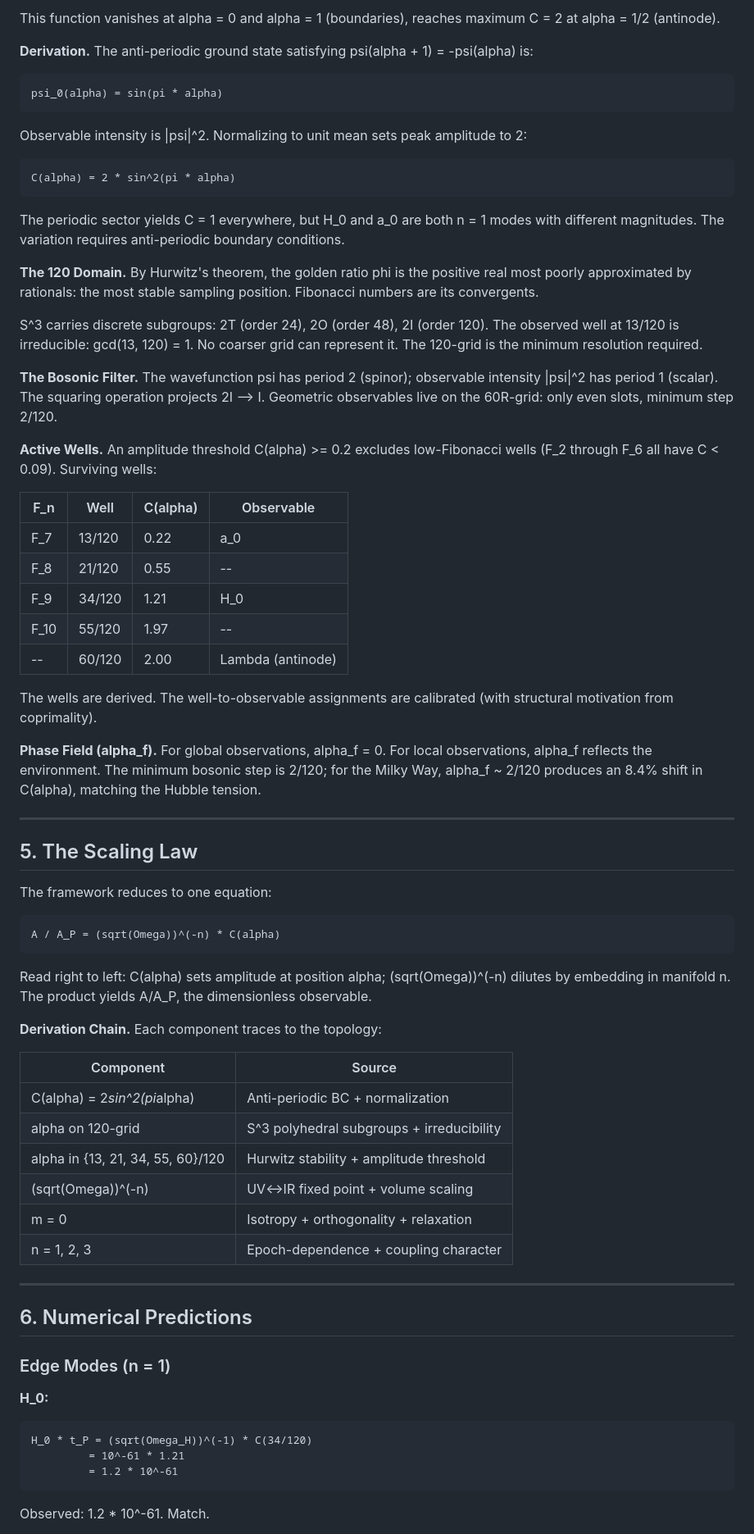
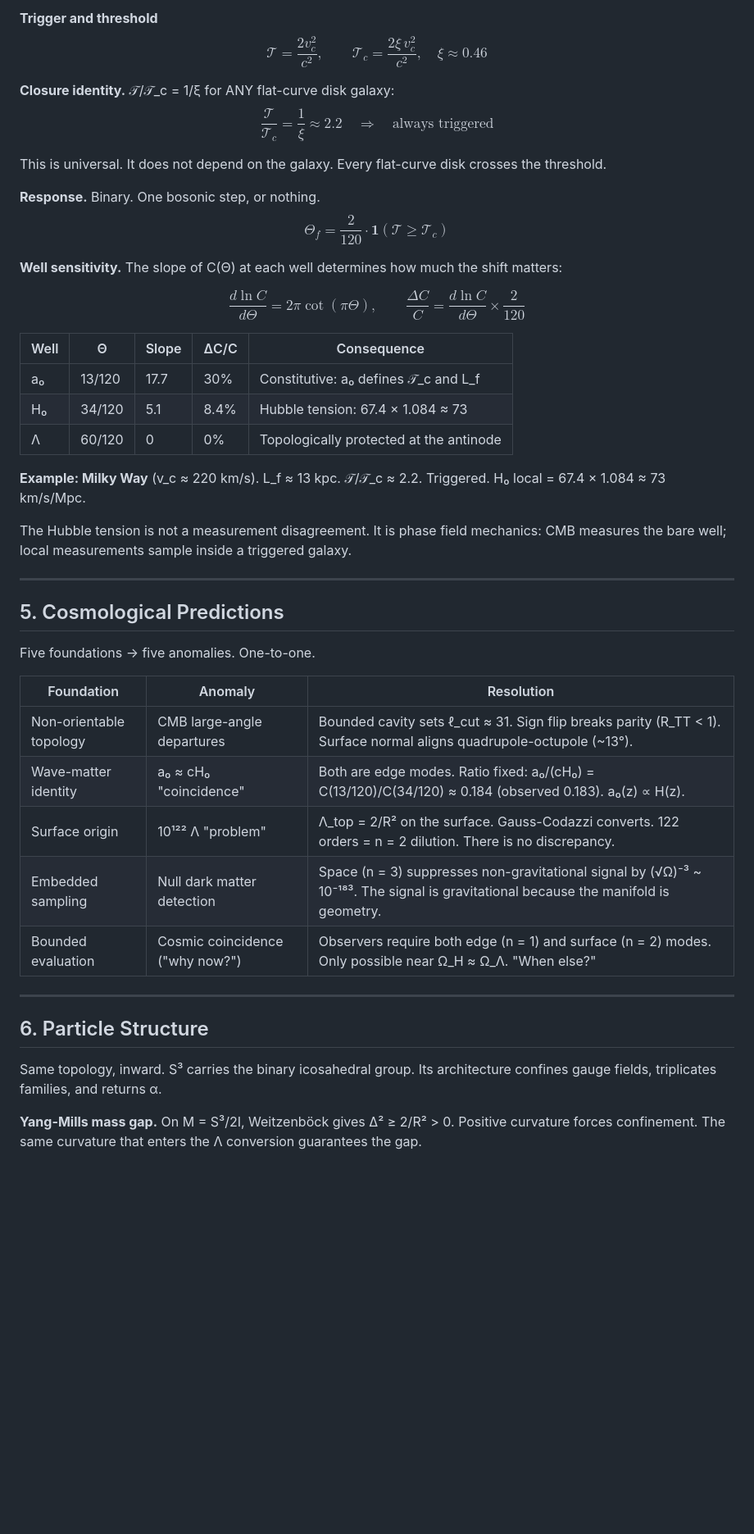
Before and after one commit to dMobiuS3/mode-identity-theory, a Markdown page: mit-core/MIT_Framework.md, the part around one of its changes. Shown at 82% size. Rendered like a GitHub page; blank space fills up the shorter version.

````diff
--- a/mit-core/MIT_Framework.md
+++ b/mit-core/MIT_Framework.md
@@ -161,74 +114,48 @@ C(alpha) = 2 * sin^2(pi * alpha)
 
-This function vanishes at alpha = 0 and alpha = 1 (boundaries), reaches maximum C = 2 at alpha = 1/2 (antinode).
+**Trigger and threshold**
+$$\mathcal{T} = \frac{2v_c^2}{c^2}, \qquad \mathcal{T}_c = \frac{2\xi \, v_c^2}{c^2}, \quad \xi \approx 0.46$$
 
-**Derivation.** The anti-periodic ground state satisfying psi(alpha + 1) = -psi(alpha) is:
+**Closure identity.** 𝒯/𝒯_c = 1/ξ for ANY flat-curve disk galaxy:
+$$\frac{\mathcal{T}}{\mathcal{T}_c} = \frac{1}{\xi} \approx 2.2 \quad \Rightarrow \quad \text{always triggered}$$
 
-```
-psi_0(alpha) = sin(pi * alpha)
-```
+This is universal. It does not depend on the galaxy. Every flat-curve disk crosses the threshold.
 
-Observable intensity is |psi|^2. Normalizing to unit mean sets peak amplitude to 2:
+**Response.** Binary. One bosonic step, or nothing.
+$$\Theta_f = \frac{2}{120} \cdot \mathbf{1}(\mathcal{T} \geq \mathcal{T}_c)$$
 
-```
-C(alpha) = 2 * sin^2(pi * alpha)
-```
+**Well sensitivity.** The slope of C(Θ) at each well determines how much the shift matters:
 
-The periodic sector yields C = 1 everywhere, but H_0 and a_0 are both n = 1 modes with different magnitudes. The variation requires anti-periodic boundary conditions.
+$$\frac{d \ln C}{d\Theta} = 2\pi \cot(\pi\Theta), \qquad \frac{\Delta C}{C} = \frac{d \ln C}{d\Theta} \times \frac{2}{120}$$
 
-**The 120 Domain.** By Hurwitz's theorem, the golden ratio phi is the positive real most poorly approximated by rationals: the most stable sampling position. Fibonacci numbers are its convergents.
+| Well | Θ | Slope | ΔC/C | Consequence |
+|------|---|-------|------|-------------|
+| a₀ | 13/120 | 17.7 | 30% | Constitutive: a₀ defines 𝒯_c and L_f |
+| H₀ | 34/120 | 5.1 | 8.4% | Hubble tension: 67.4 × 1.084 ≈ 73 |
+| Λ | 60/120 | 0 | 0% | Topologically protected at the antinode |
 
-S^3 carries discrete subgroups: 2T (order 24), 2O (order 48), 2I (order 120). The observed well at 13/120 is irreducible: gcd(13, 120) = 1. No coarser grid can represent it. The 120-grid is the minimum resolution required.
+**Example: Milky Way** (v_c ≈ 220 km/s). L_f ≈ 13 kpc. 𝒯/𝒯_c ≈ 2.2. Triggered. H₀ local = 67.4 × 1.084 ≈ 73 km/s/Mpc.
 
-**The Bosonic Filter.** The wavefunction psi has period 2 (spinor); observable intensity |psi|^2 has period 1 (scalar). The squaring operation projects 2I --> I. Geometric observables live on the 60R-grid: only even slots, minimum step 2/120.
-
-**Active Wells.** An amplitude threshold C(alpha) >= 0.2 excludes low-Fibonacci wells (F_2 through F_6 all have C < 0.09). Surviving wells:
-
-| F_n | Well | C(alpha) | Observable |
-|-----|------|----------|------------|
-| F_7 | 13/120 | 0.22 | a_0 |
-| F_8 | 21/120 | 0.55 | -- |
-| F_9 | 34/120 | 1.21 | H_0 |
-| F_10 | 55/120 | 1.97 | -- |
-| -- | 60/120 | 2.00 | Lambda (antinode) |
-
-The wells are derived. The well-to-observable assignments are calibrated (with structural motivation from coprimality).
-
-**Phase Field (alpha_f).** For global observations, alpha_f = 0. For local observations, alpha_f reflects the environment. The minimum bosonic step is 2/120; for the Milky Way, alpha_f ~ 2/120 produces an 8.4% shift in C(alpha), matching the Hubble tension.
+The Hubble tension is not a measurement disagreement. It is phase field mechanics: CMB measures the bare well; local measurements sample inside a triggered galaxy.
 
 ---
 
-## 5. The Scaling Law
+## 5. Cosmological Predictions
 
-The framework reduces to one equation:
+Five foundations → five anomalies. One-to-one.
 
-```
-A / A_P = (sqrt(Omega))^(-n) * C(alpha)
-```
-
-Read right to left: C(alpha) sets amplitude at position alpha; (sqrt(Omega))^(-n) dilutes by embedding in manifold n. The product yields A/A_P, the dimensionless observable.
-
-**Derivation Chain.** Each component traces to the topology:
-
-| Component | Source |
-|-----------|--------|
-| C(alpha) = 2*sin^2(pi*alpha) | Anti-periodic BC + normalization |
-| alpha on 120-grid | S^3 polyhedral subgroups + irreducibility |
-| alpha in {13, 21, 34, 55, 60}/120 | Hurwitz stability + amplitude threshold |
-| (sqrt(Omega))^(-n) | UV<->IR fixed point + volume scaling |
-| m = 0 | Isotropy + orthogonality + relaxation |
-| n = 1, 2, 3 | Epoch-dependence + coupling character |
+| Foundation | Anomaly | Resolution |
+|------------|---------|------------|
+| Non-orientable topology | CMB large-angle departures | Bounded cavity sets ℓ_cut ≈ 31. Sign flip breaks parity (R_TT < 1). Surface normal aligns quadrupole-octupole (~13°). |
+| Wave-matter identity | a₀ ≈ cH₀ "coincidence" | Both are edge modes. Ratio fixed: a₀/(cH₀) = C(13/120)/C(34/120) ≈ 0.184 (observed 0.183). a₀(z) ∝ H(z). |
+| Surface origin | 10¹²² Λ "problem" | Λ_top = 2/R² on the surface. Gauss-Codazzi converts. 122 orders = n = 2 dilution. There is no discrepancy. |
+| Embedded sampling | Null dark matter detection | Space (n = 3) suppresses non-gravitational signal by (√Ω)⁻³ ~ 10⁻¹⁸³. The signal is gravitational because the manifold is geometry. |
+| Bounded evaluation | Cosmic coincidence ("why now?") | Observers require both edge (n = 1) and surface (n = 2) modes. Only possible near Ω_H ≈ Ω_Λ. "When else?" |
 
 ---
 
-## 6. Numerical Predictions
+## 6. Particle Structure
 
-### Edge Modes (n = 1)
+Same topology, inward. S³ carries the binary icosahedral group. Its architecture confines gauge fields, triplicates families, and returns α.
 
-**H_0:**
-```
-H_0 * t_P = (sqrt(Omega_H))^(-1) * C(34/120)
-         = 10^-61 * 1.21
-         = 1.2 * 10^-61
-```
-Observed: 1.2 * 10^-61. Match.
+**Yang-Mills mass gap.** On M = S³/2I, Weitzenböck gives Δ² ≥ 2/R² > 0. Positive curvature forces confinement. The same curvature that enters the Λ conversion guarantees the gap.
 
````
Also changed, not shown: other parts of mit-core/MIT_Framework.md (+122 -213 lines).
